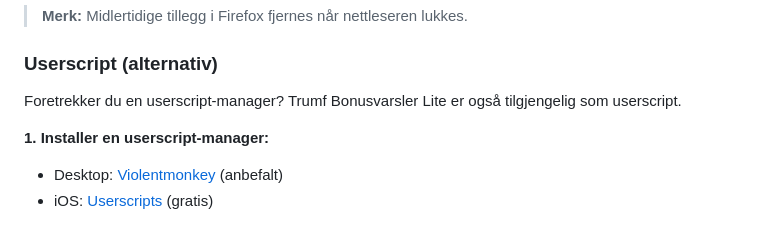
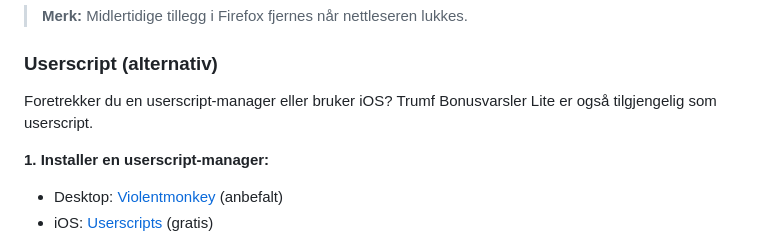
Before and after one commit to NewsGuyTor/Trumf-Bonusvarsler-Lite, a Markdown page: README.md, the part around the change. Rendered like a GitHub page; folded sections open.

Commit message:
Mention iOS in README

```diff
--- a/README.md
+++ b/README.md
@@ -81,7 +81,7 @@ Denne utvidelsen løser problemet: Du handler som vanlig, og får et varsel når
 
 ### Userscript (alternativ)
 
-Foretrekker du en userscript-manager? Trumf Bonusvarsler Lite er også tilgjengelig som userscript.
+Foretrekker du en userscript-manager eller bruker iOS? Trumf Bonusvarsler Lite er også tilgjengelig som userscript.
 
 **1. Installer en userscript-manager:**
 - Desktop: [Violentmonkey](https://violentmonkey.github.io/) (anbefalt)
```
